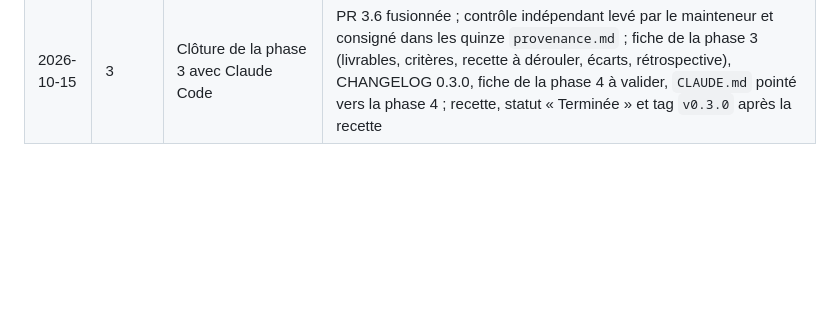
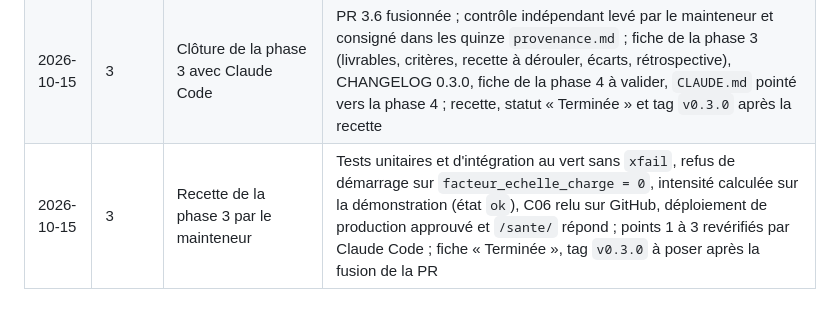
Before and after one commit to leonardgst/Training-charge, a Markdown page: docs/journal.md, the part around the change. GitHub-like rendering; blank space fills up the shorter version.

```diff
--- a/docs/journal.md
+++ b/docs/journal.md
@@ -30,3 +30,4 @@ Une ligne datée par session de travail (cadrage, section 10.4).
 | 2026-10-15 | 3 | PR 3.5 avec Claude Code, niveau 4 : score et z-score de sensations | PR 3.4 fusionnée ; `engine/sensations.py` (normalisation par les bornes, orientation, pondération, poids minimal), `zscore` partagé avec l'intensité, `calculer_sensations` (configuration rétroactive), harnais étendu ; 343 tests au vert, 27 `xfail`, `engine/` à 100 % des branches ; question posée au mainteneur sur l'échelle du score dans `attendu.csv` ; PR 3.5 en revue |
 | 2026-10-15 | 3 | Jeu de référence C01 à C15 avec Claude Code, niveau 4 | Réserve sur `attendu.csv` et `provenance.md` levée par le mainteneur pour cette PR ; entrées des quinze cas, script de calcul indépendant `tests/reference/outils/generer_attendu.py`, quinze `attendu.csv` et `provenance.md` ; concordance avec le moteur sans ajustement ; `xfail` retirés ; 158 tests unitaires et 212 d'intégration au vert ; contrôle du mainteneur à consigner dans les `provenance.md` ; PR en revue |
 | 2026-10-15 | 3 | Clôture de la phase 3 avec Claude Code | PR 3.6 fusionnée ; contrôle indépendant levé par le mainteneur et consigné dans les quinze `provenance.md` ; fiche de la phase 3 (livrables, critères, recette à dérouler, écarts, rétrospective), CHANGELOG 0.3.0, fiche de la phase 4 à valider, `CLAUDE.md` pointé vers la phase 4 ; recette, statut « Terminée » et tag `v0.3.0` après la recette |
+| 2026-10-15 | 3 | Recette de la phase 3 par le mainteneur | Tests unitaires et d'intégration au vert sans `xfail`, refus de démarrage sur `facteur_echelle_charge = 0`, intensité calculée sur la démonstration (état `ok`), C06 relu sur GitHub, déploiement de production approuvé et `/sante/` répond ; points 1 à 3 revérifiés par Claude Code ; fiche « Terminée », tag `v0.3.0` à poser après la fusion de la PR |
```
Also changed, not shown: docs/phases/phase-03-moteur.md (+7 -7 lines).
